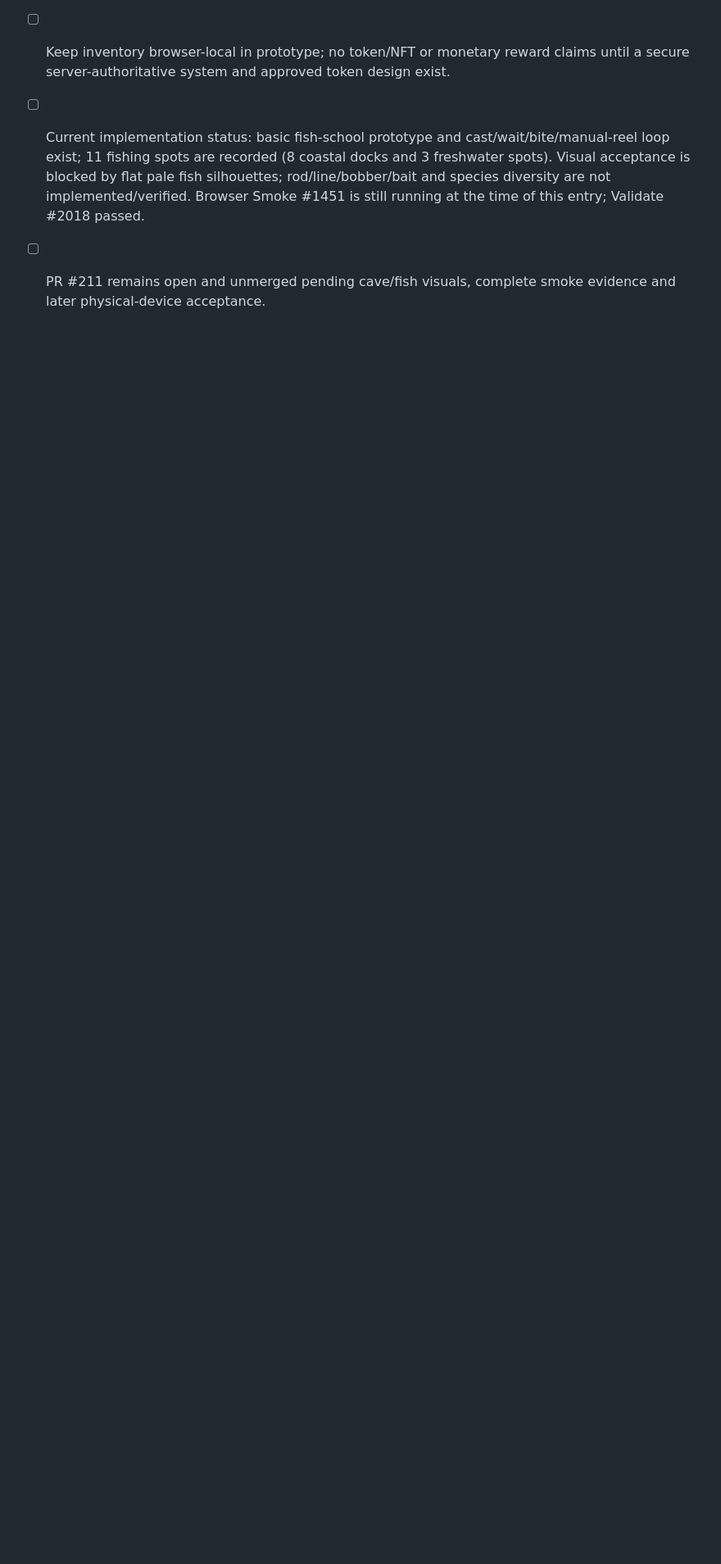
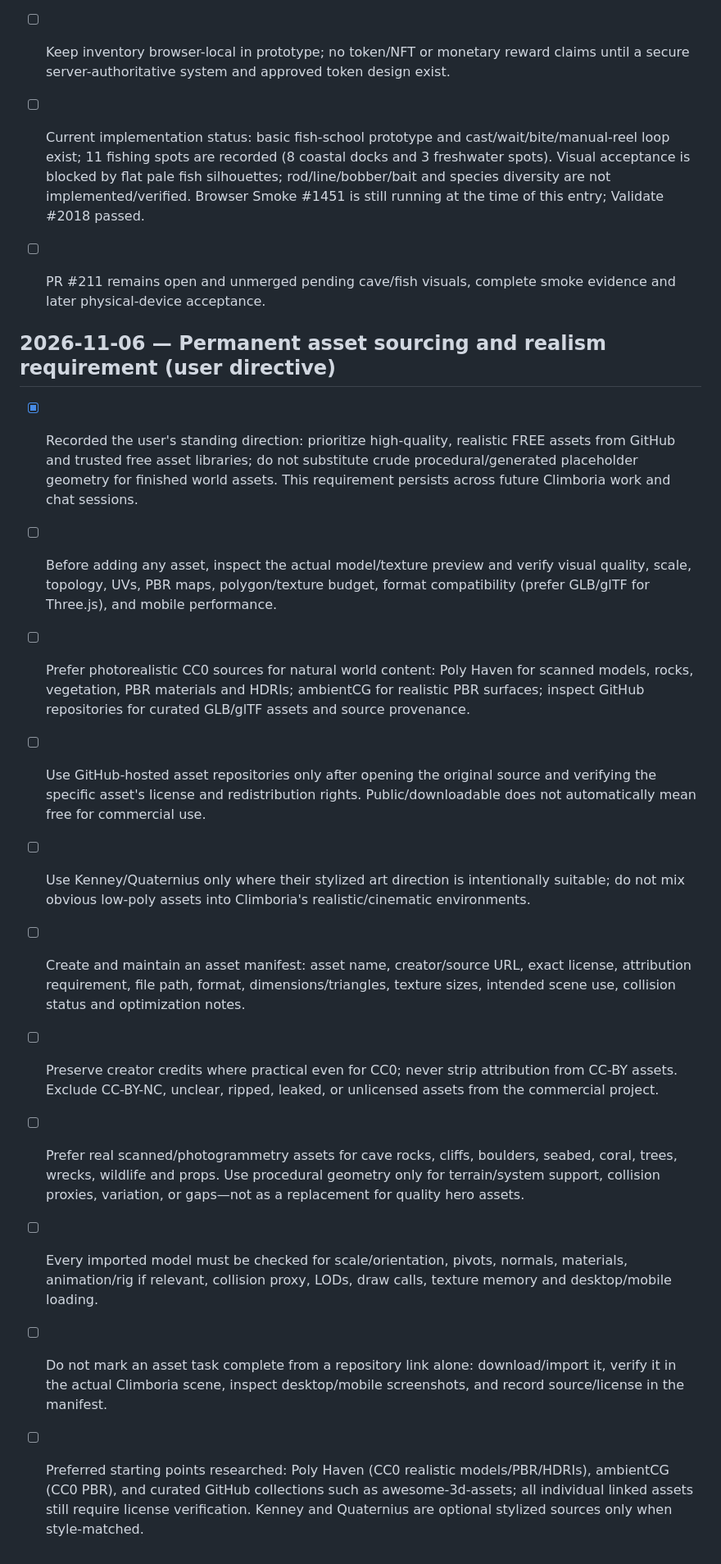
Before and after one commit to CryptoDilis/Climboria, a Markdown page: CLIMBORIA_WORLD_EXPANSION_CHECKLIST.md, the part around the change. Shown at 82% size. Rendered like a GitHub page; blank space fills up the shorter version.

Commit message:
Record permanent realistic free-asset sourcing requirement

```diff
--- a/CLIMBORIA_WORLD_EXPANSION_CHECKLIST.md
+++ b/CLIMBORIA_WORLD_EXPANSION_CHECKLIST.md
@@ -913,3 +913,18 @@ For each meaningful implementation batch:
 - [ ] Keep inventory browser-local in prototype; no token/NFT or monetary reward claims until a secure server-authoritative system and approved token design exist.
 - [ ] Current implementation status: basic fish-school prototype and cast/wait/bite/manual-reel loop exist; 11 fishing spots are recorded (8 coastal docks and 3 freshwater spots). Visual acceptance is blocked by flat pale fish silhouettes; rod/line/bobber/bait and species diversity are not implemented/verified. Browser Smoke #1451 is still running at the time of this entry; Validate #2018 passed.
 - [ ] PR #211 remains open and unmerged pending cave/fish visuals, complete smoke evidence and later physical-device acceptance.
+
+
+## 2026-11-06 — Permanent asset sourcing and realism requirement (user directive)
+
+- [x] Recorded the user's standing direction: prioritize high-quality, realistic FREE assets from GitHub and trusted free asset libraries; do not substitute crude procedural/generated placeholder geometry for finished world assets. This requirement persists across future Climboria work and chat sessions.
+- [ ] Before adding any asset, inspect the actual model/texture preview and verify visual quality, scale, topology, UVs, PBR maps, polygon/texture budget, format compatibility (prefer GLB/glTF for Three.js), and mobile performance.
+- [ ] Prefer photorealistic CC0 sources for natural world content: Poly Haven for scanned models, rocks, vegetation, PBR materials and HDRIs; ambientCG for realistic PBR surfaces; inspect GitHub repositories for curated GLB/glTF assets and source provenance.
+- [ ] Use GitHub-hosted asset repositories only after opening the original source and verifying the specific asset's license and redistribution rights. Public/downloadable does not automatically mean free for commercial use.
+- [ ] Use Kenney/Quaternius only where their stylized art direction is intentionally suitable; do not mix obvious low-poly assets into Climboria's realistic/cinematic environments.
+- [ ] Create and maintain an asset manifest: asset name, creator/source URL, exact license, attribution requirement, file path, format, dimensions/triangles, texture sizes, intended scene use, collision status and optimization notes.
+- [ ] Preserve creator credits where practical even for CC0; never strip attribution from CC-BY assets. Exclude CC-BY-NC, unclear, ripped, leaked, or unlicensed assets from the commercial project.
+- [ ] Prefer real scanned/photogrammetry assets for cave rocks, cliffs, boulders, seabed, coral, trees, wrecks, wildlife and props. Use procedural geometry only for terrain/system support, collision proxies, variation, or gaps—not as a replacement for quality hero assets.
+- [ ] Every imported model must be checked for scale/orientation, pivots, normals, materials, animation/rig if relevant, collision proxy, LODs, draw calls, texture memory and desktop/mobile loading.
+- [ ] Do not mark an asset task complete from a repository link alone: download/import it, verify it in the actual Climboria scene, inspect desktop/mobile screenshots, and record source/license in the manifest.
+- [ ] Preferred starting points researched: Poly Haven (CC0 realistic models/PBR/HDRIs), ambientCG (CC0 PBR), and curated GitHub collections such as awesome-3d-assets; all individual linked assets still require license verification. Kenney and Quaternius are optional stylized sources only when style-matched.
```
